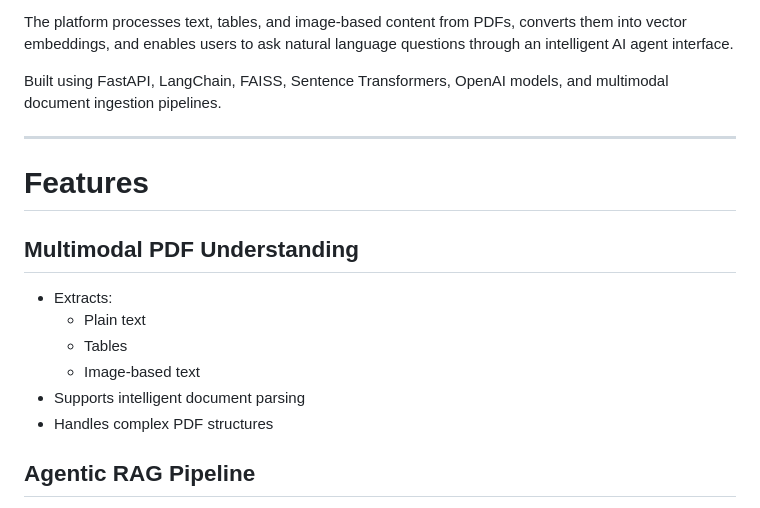
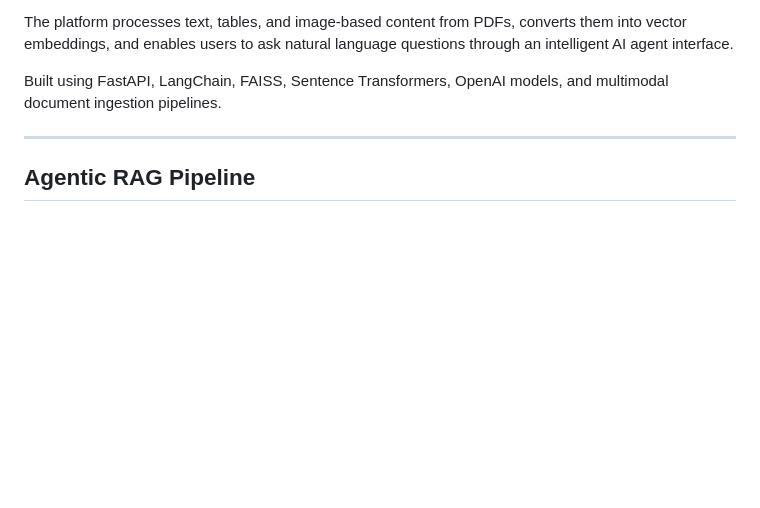
Before and after one commit to FaheemaTamton/InMyPDF, a Markdown page: README.md, the part around the change. GitHub-like rendering; blank space fills up the shorter version.

```diff
--- a/README.md
+++ b/README.md
@@ -7,15 +7,7 @@ The platform processes text, tables, and image-based content from PDFs, converts
 Built using FastAPI, LangChain, FAISS, Sentence Transformers, OpenAI models, and multimodal document ingestion pipelines.
 
 ---
-#  Features
 
-##  Multimodal PDF Understanding
-- Extracts:
-  - Plain text
-  - Tables
-  - Image-based text
-- Supports intelligent document parsing
-- Handles complex PDF structures
 
 
 
```
